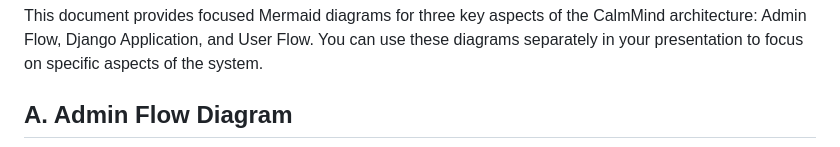
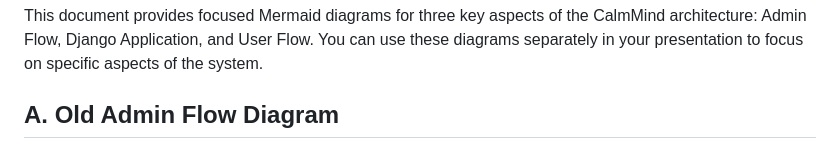
Before and after one commit to Swamy-s-Tech-Skills-Academy-AI-ML-Data/calmmindbot, a Markdown page: docs/SeparateArchitectureDiagrams.md, the part around the change printed below. Drawn GitHub-style.

```diff
--- a/docs/SeparateArchitectureDiagrams.md
+++ b/docs/SeparateArchitectureDiagrams.md
@@ -2,5 +2,5 @@
 
 This document provides focused Mermaid diagrams for three key aspects of the CalmMind architecture: Admin Flow, Django Application, and User Flow. You can use these diagrams separately in your presentation to focus on specific aspects of the system.
 
-## A. Admin Flow Diagram
+## A. Old Admin Flow Diagram
 
```
Also changed, not shown: other parts of docs/SeparateArchitectureDiagrams.md (+139 -1 lines).
